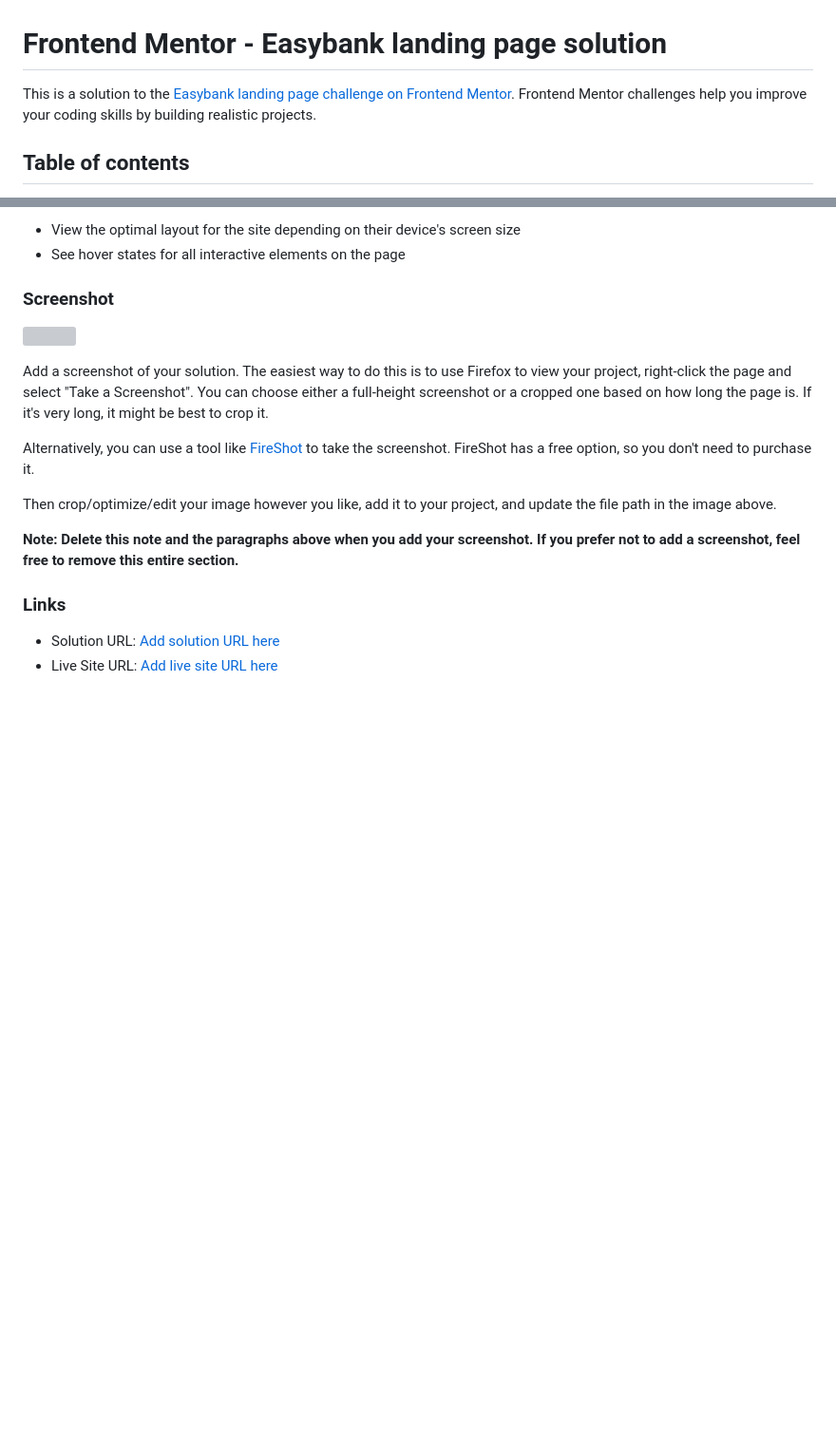
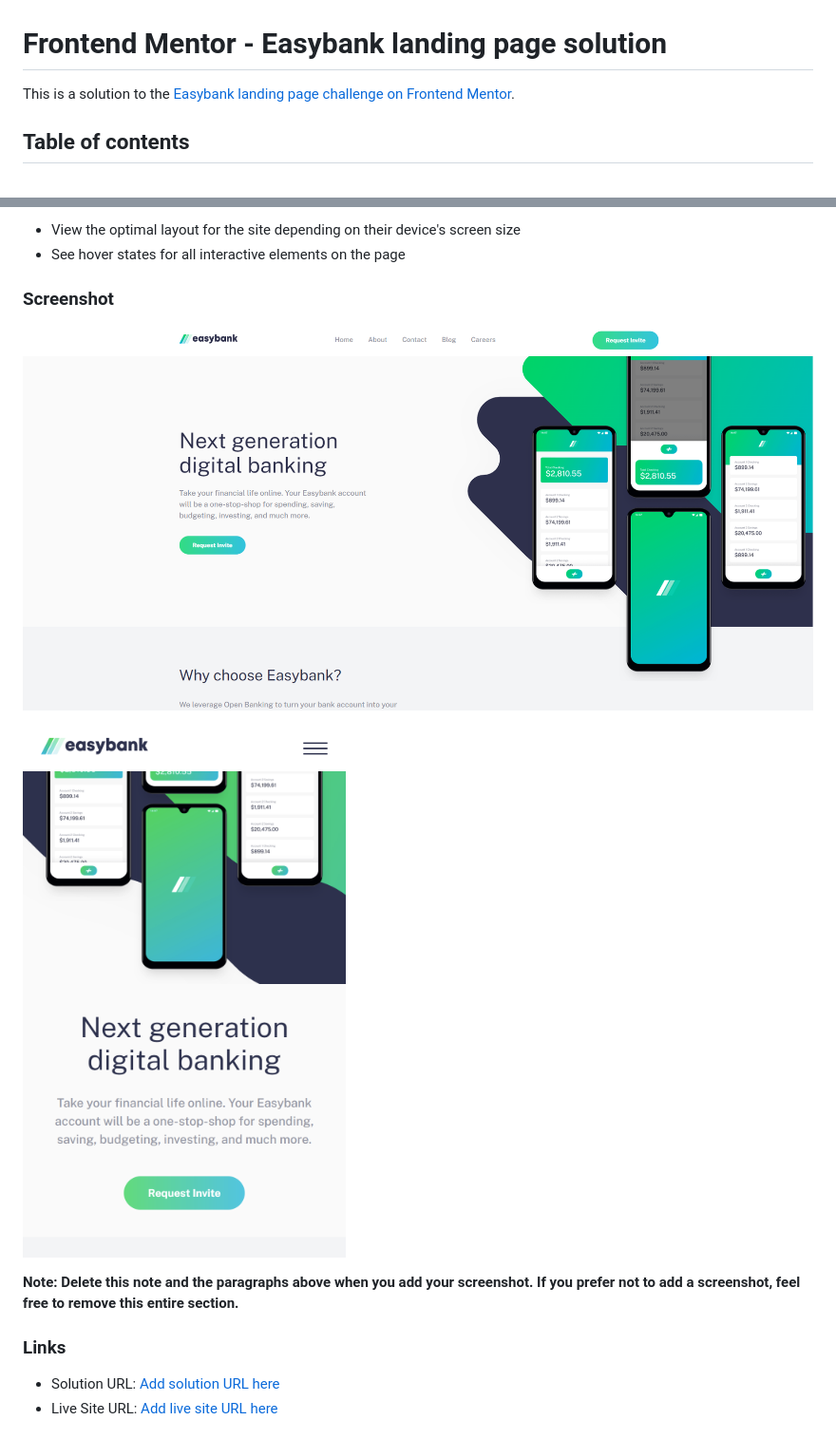
Before and after one commit to Mozahidul01/EasyBank-Landing-Page, a Markdown page: README.md, 2 parts joined by grey strips. Shown: that part at 95% size. Rendered like a GitHub page; pictures changed too: images/desktop-view.png (added), images/mobile-view.png (added); blank space fills up the shorter version; grey boxes are pictures that could not be loaded.

Commit message:
Design Completed

```diff
--- a/README.md
+++ b/README.md
@@ -1,6 +1,6 @@
 # Frontend Mentor - Easybank landing page solution
 
-This is a solution to the [Easybank landing page challenge on Frontend Mentor](https://www.frontendmentor.io/challenges/easybank-landing-page-WaUhkoDN). Frontend Mentor challenges help you improve your coding skills by building realistic projects.
+This is a solution to the [Easybank landing page challenge on Frontend Mentor](https://www.frontendmentor.io/challenges/easybank-landing-page-WaUhkoDN).
 
 ## Table of contents
 
@@ -29,13 +29,11 @@ Users should be able to:
 
 ### Screenshot
 
-![](./screenshot.jpg)
+![](/images/desktop-view.png)
 
-Add a screenshot of your solution. The easiest way to do this is to use Firefox to view your project, right-click the page and select "Take a Screenshot". You can choose either a full-height screenshot or a cropped one based on how long the page is. If it's very long, it might be best to crop it.
+![](/images/mobile-view.png)
 
-Alternatively, you can use a tool like [FireShot](https://getfireshot.com/) to take the screenshot. FireShot has a free option, so you don't need to purchase it.
 
-Then crop/optimize/edit your image however you like, add it to your project, and update the file path in the image above.
 
 **Note: Delete this note and the paragraphs above when you add your screenshot. If you prefer not to add a screenshot, feel free to remove this entire section.**
 
```
Also changed, not shown: 2 other files.
